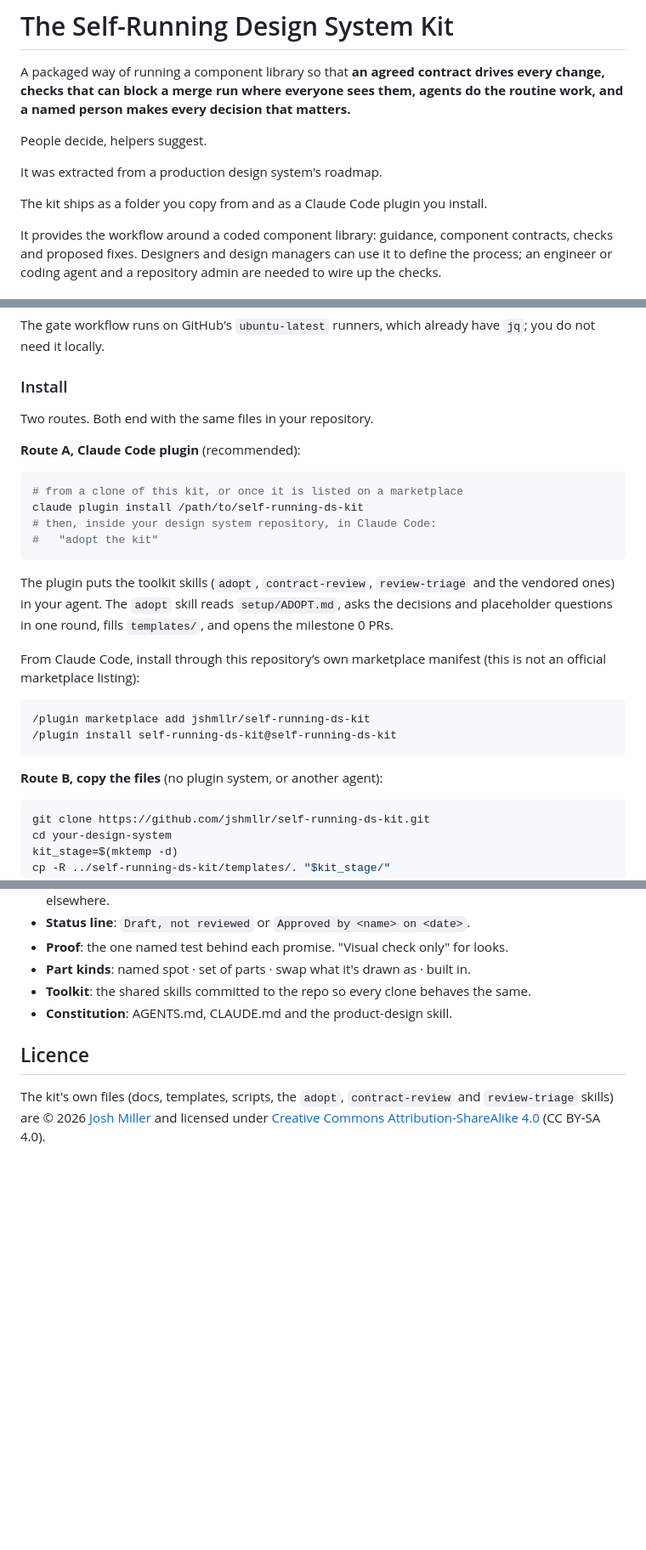
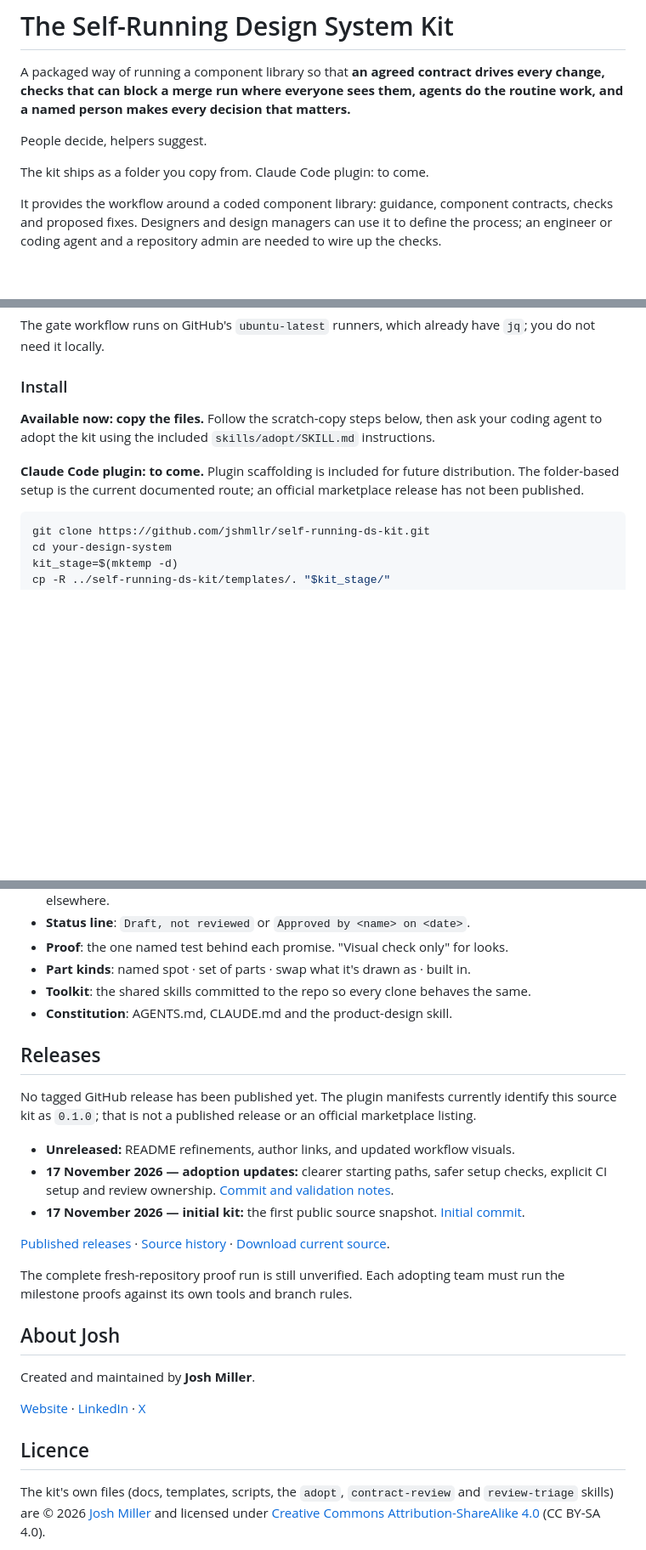
Before and after one commit to jshmllr/self-running-ds-kit, a Markdown page: README.md, 3 parts joined by grey strips. Shown at 85% size. GitHub-like rendering; blank space fills up the shorter version.

Commit message:
Add public workflow visuals and README project information
Add the Paper overview and role diagrams as repository images, with links to
the editable versions. Explain that the full workflow is adopted in stages.

Remove the origin-roadmap sentence and mark Claude Code plugin distribution
as to come. Make file copying the current installation route. Add Josh's
website, LinkedIn and X links, a release history that distinguishes source
snapshots from tagged releases, and a clearer Workflow requirements heading.
Update the adoption guide's reference to that heading.

Codex prepared the README edits and revised/exported the existing Paper
visuals at Josh's request. Paper changes are saved in the design file;
this commit contains their exported images.

Validation: local Markdown links and image targets checked, requested
profile links and sections verified, and git diff --check passed.
No tagged release or completed fresh-repository adoption is claimed.

Fixes #1

````diff
--- a/README.md
+++ b/README.md
@@ -4,9 +4,7 @@ A packaged way of running a component library so that **an agreed contract drive
 
 People decide, helpers suggest.
 
-It was extracted from a production design system's roadmap.
-
-The kit ships as a folder you copy from and as a Claude Code plugin you install.
+The kit ships as a folder you copy from. Claude Code plugin: to come.
 
 It provides the workflow around a coded component library: guidance, component contracts,
 checks and proposed fixes. Designers and design managers can use it to define the process;
@@ -122,27 +139,12 @@ The gate workflow runs on GitHub's `ubuntu-latest` runners, which already have `
 
 ### Install
 
-Two routes. Both end with the same files in your repository.
+**Available now: copy the files.** Follow the scratch-copy steps below, then ask your
+coding agent to adopt the kit using the included `skills/adopt/SKILL.md` instructions.
 
-**Route A, Claude Code plugin** (recommended):
-
-```bash
-# from a clone of this kit, or once it is listed on a marketplace
-claude plugin install /path/to/self-running-ds-kit
-# then, inside your design system repository, in Claude Code:
-#   "adopt the kit"
-```
-
-The plugin puts the toolkit skills (`adopt`, `contract-review`, `review-triage` and the vendored ones) in your agent. The `adopt` skill reads `setup/ADOPT.md`, asks the decisions and placeholder questions in one round, fills `templates/`, and opens the milestone 0 PRs.
-
-From Claude Code, install through this repository’s own marketplace manifest (this is not an official marketplace listing):
-
-```text
-/plugin marketplace add jshmllr/self-running-ds-kit
-/plugin install self-running-ds-kit@self-running-ds-kit
-```
-
-**Route B, copy the files** (no plugin system, or another agent):
+**Claude Code plugin: to come.** Plugin scaffolding is included for future distribution.
+The folder-based setup is the current documented route; an official marketplace release
+has not been published.
 
 ```bash
 git clone https://github.com/jshmllr/self-running-ds-kit.git
@@ -229,6 +231,31 @@ These came out of the origin's engineering review and shaped every later decisio
 - **Toolkit**: the shared skills committed to the repo so every clone behaves the same.
 - **Constitution**: AGENTS.md, CLAUDE.md and the product-design skill.
 
+## Releases
+
+No tagged GitHub release has been published yet. The plugin manifests currently identify
+this source kit as `0.1.0`; that is not a published release or an official marketplace listing.
+
+- **Unreleased:** README refinements, author links, and updated workflow visuals.
+- **17 November 2026 — adoption updates:** clearer starting paths, safer setup checks,
+  explicit CI setup and review ownership. [Commit and validation notes](https://github.com/jshmllr/self-running-ds-kit/commit/50db561).
+- **17 November 2026 — initial kit:** the first public source snapshot.
+  [Initial commit](https://github.com/jshmllr/self-running-ds-kit/commit/48b7442).
+
+[Published releases](https://github.com/jshmllr/self-running-ds-kit/releases) ·
+[Source history](https://github.com/jshmllr/self-running-ds-kit/commits/main/) ·
+[Download current source](https://github.com/jshmllr/self-running-ds-kit/archive/refs/heads/main.zip).
+
+The complete fresh-repository proof run is still unverified. Each adopting team must run
+the milestone proofs against its own tools and branch rules.
+
+## About Josh
+
+Created and maintained by **Josh Miller**.
+
+[Website](https://jshmllr.com) · [LinkedIn](https://www.linkedin.com/in/jshmllr) ·
+[X](https://x.com/_jshmllr)
+
 ## Licence
 
 The kit's own files (docs, templates, scripts, the `adopt`, `contract-review` and `review-triage` skills) are © 2026 [Josh Miller](https://github.com/jshmllr) and licensed under [Creative Commons Attribution-ShareAlike 4.0](LICENSE) (CC BY-SA 4.0).
````
Also changed, not shown: other parts of README.md (+22 -3 lines), setup/ADOPT.md (+1 -1 lines), docs/images/kit-workflow-overview.png (added), docs/images/kit-workflow-roles.png (added).
